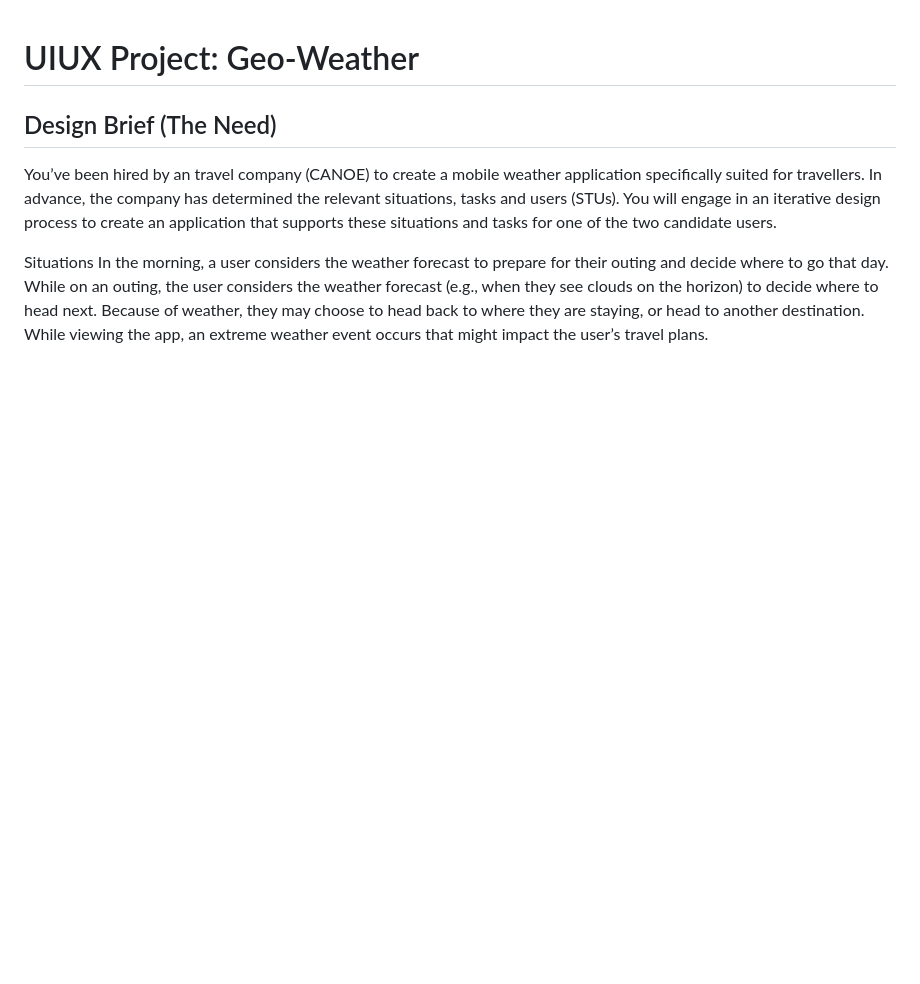
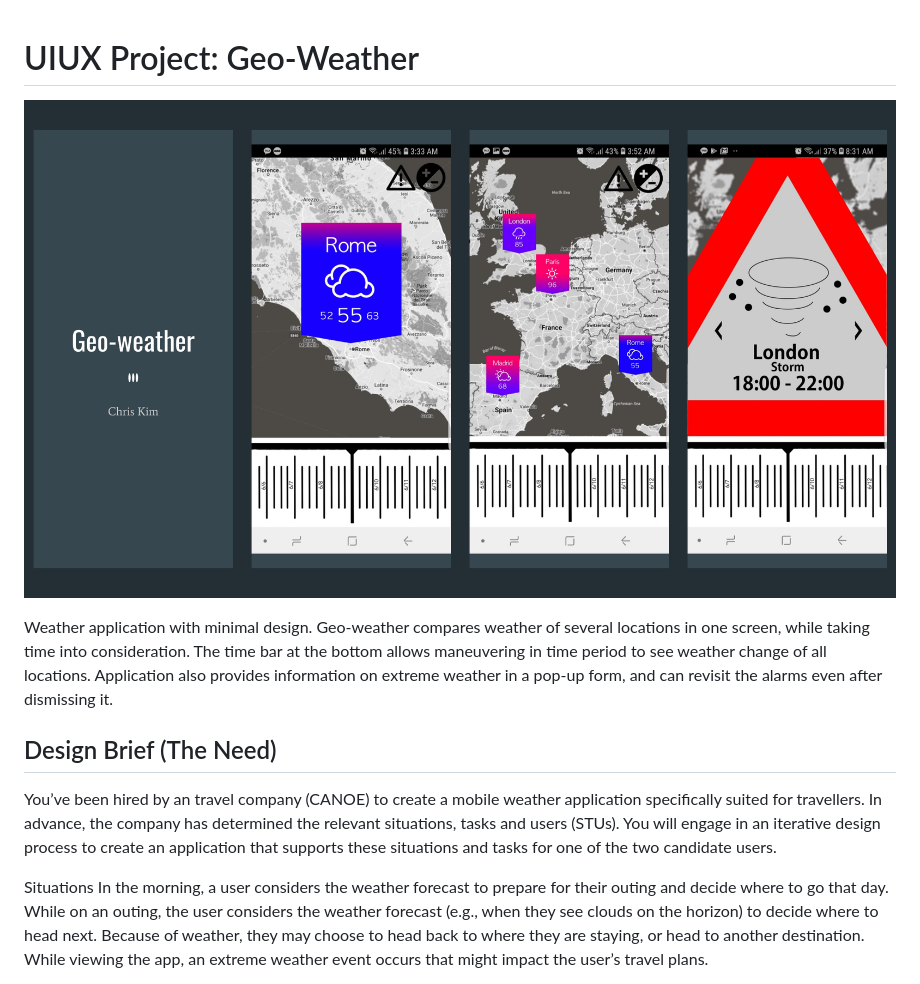
Before and after one commit to dongwookchriskim/geo-weather, a Markdown page: README.md, the part around the change. GitHub-like rendering; pictures changed too: Geo-Weather.png (added); blank space fills up the shorter version.

```diff
--- a/README.md
+++ b/README.md
@@ -1,6 +1,15 @@
 # UIUX Project: Geo-Weather
 <!--finished product design-->
+![Screenshot](Geo-Weather.png)
+
+
+
 <!--One paragraph to explain what it is-->
+Weather application with minimal design. Geo-weather compares weather
+of several locations in one screen, while taking time into consideration. The time bar at the
+bottom allows maneuvering in time period to see weather change of all locations.
+Application also provides information on extreme weather in a pop-up form, and can revisit
+the alarms even after dismissing it.
 <!--explain my approach-->
 
 
```
